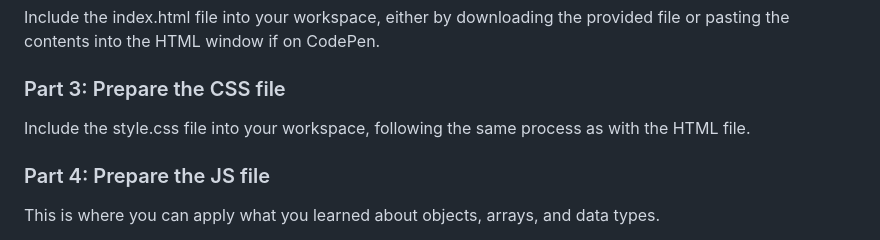
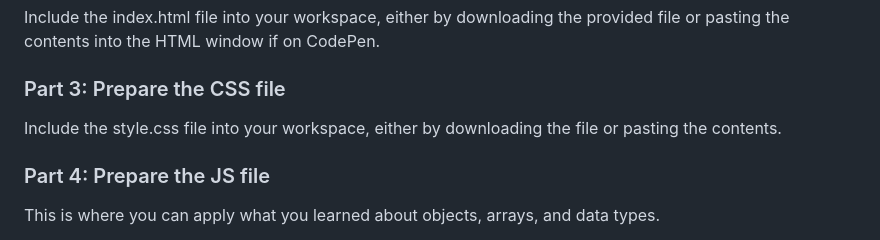
Before and after one commit to ICSpark-Projects/Special-Stockpile-Easy, a Markdown page: README.md, the part around the change. Rendered like a GitHub page.

```diff
--- a/README.md
+++ b/README.md
@@ -24,7 +24,7 @@ Include the index.html file into your workspace, either by downloading the provi
 
 <!-- In your style.css file, create a simple CSS selector for the div element. For now, we can just select a border style. -->
 
-Include the style.css file into your workspace, following the same process as with the HTML file.
+Include the style.css file into your workspace, either by downloading the file or pasting the contents.
 
 ### Part 4: Prepare the JS file
 
```
